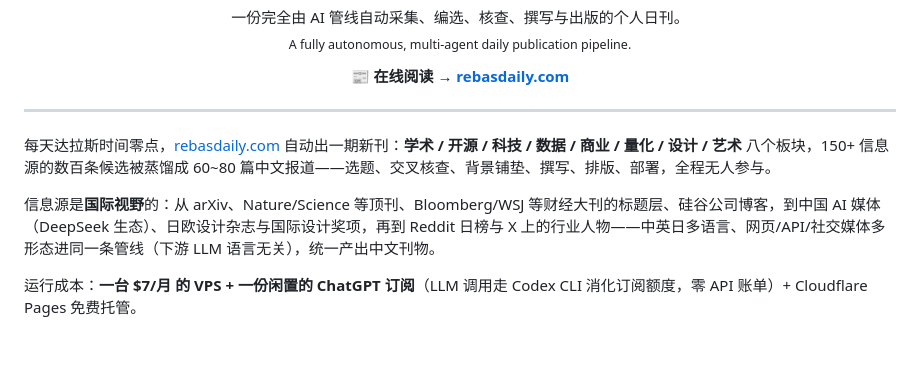
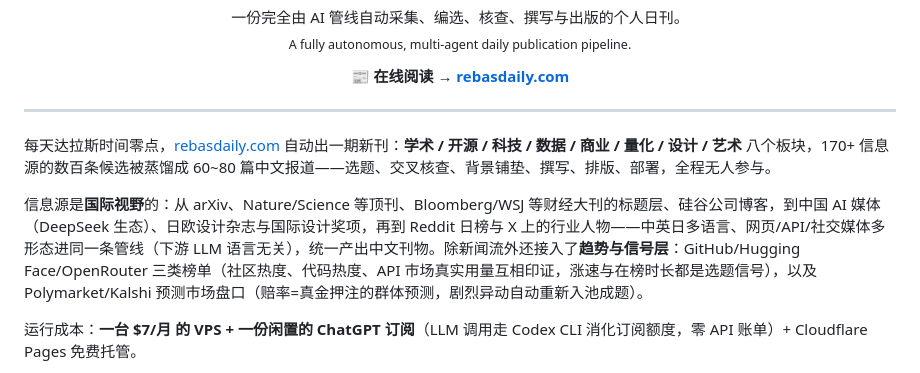
Before and after one commit to Rebas9512/rebas-daily, a Markdown page: README.md, the part around one of its changes. GitHub-like rendering; blank space fills up the shorter version.

Commit message:
文档对齐：README 信息源 170+ 并补趋势/盘口信号层介绍，OPERATIONS 测试数 144
Co-Authored-By: Claude Fable 5 <noreply@anthropic.com>

```diff
--- a/README.md
+++ b/README.md
@@ -15,9 +15,9 @@
 
 ---
 
-每天达拉斯时间零点，[rebasdaily.com](https://rebasdaily.com) 自动出一期新刊：**学术 / 开源 / 科技 / 数据 / 商业 / 量化 / 设计 / 艺术** 八个板块，150+ 信息源的数百条候选被蒸馏成 60~80 篇中文报道——选题、交叉核查、背景铺垫、撰写、排版、部署，全程无人参与。
+每天达拉斯时间零点，[rebasdaily.com](https://rebasdaily.com) 自动出一期新刊：**学术 / 开源 / 科技 / 数据 / 商业 / 量化 / 设计 / 艺术** 八个板块，170+ 信息源的数百条候选被蒸馏成 60~80 篇中文报道——选题、交叉核查、背景铺垫、撰写、排版、部署，全程无人参与。
 
-信息源是**国际视野**的：从 arXiv、Nature/Science 等顶刊、Bloomberg/WSJ 等财经大刊的标题层、硅谷公司博客，到中国 AI 媒体（DeepSeek 生态）、日欧设计杂志与国际设计奖项，再到 Reddit 日榜与 X 上的行业人物——中英日多语言、网页/API/社交媒体多形态进同一条管线（下游 LLM 语言无关），统一产出中文刊物。
+信息源是**国际视野**的：从 arXiv、Nature/Science 等顶刊、Bloomberg/WSJ 等财经大刊的标题层、硅谷公司博客，到中国 AI 媒体（DeepSeek 生态）、日欧设计杂志与国际设计奖项，再到 Reddit 日榜与 X 上的行业人物——中英日多语言、网页/API/社交媒体多形态进同一条管线（下游 LLM 语言无关），统一产出中文刊物。除新闻流外还接入了**趋势与信号层**：GitHub/Hugging Face/OpenRouter 三类榜单（社区热度、代码热度、API 市场真实用量互相印证，涨速与在榜时长都是选题信号），以及 Polymarket/Kalshi 预测市场盘口（赔率=真金押注的群体预测，剧烈异动自动重新入池成题）。
 
 运行成本：**一台 $7/月 的 VPS + 一份闲置的 ChatGPT 订阅**（LLM 调用走 Codex CLI 消化订阅额度，零 API 账单）+ Cloudflare Pages 免费托管。
 
```
Also changed, not shown: other parts of README.md (+1 -1 lines), docs/OPERATIONS.md (+1 -1 lines).
